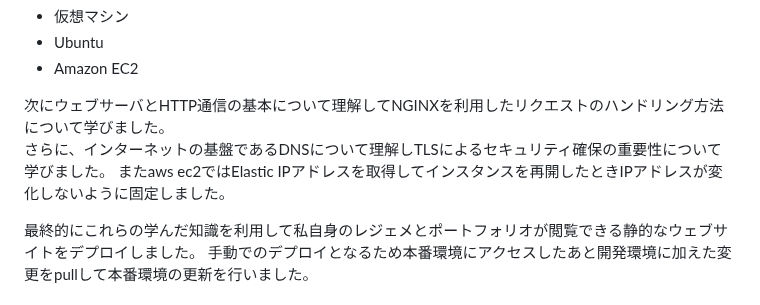
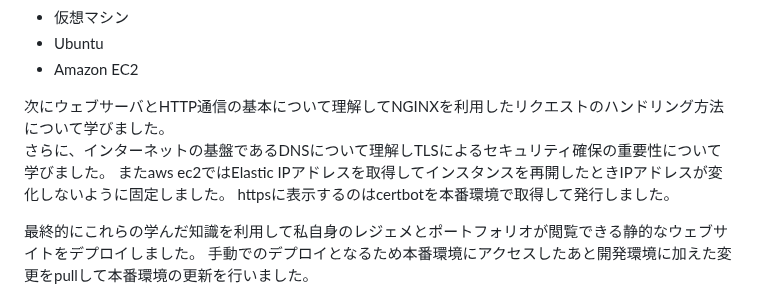
Before and after one commit to Kanatanagano/resume-website, a Markdown page: README.md, the part around one of its changes. Drawn GitHub-style.

```diff
--- a/README.md
+++ b/README.md
@@ -121,6 +122,7 @@ GitHubのREADMEに飛ぶことができます。
 次にウェブサーバとHTTP通信の基本について理解してNGINXを利用したリクエストのハンドリング方法について学びました。
 さらに、インターネットの基盤であるDNSについて理解しTLSによるセキュリティ確保の重要性について学びました。
 またaws ec2ではElastic IPアドレスを取得してインスタンスを再開したときIPアドレスが変化しないように固定しました。
+httpsに表示するのはcertbotを本番環境で取得して発行しました。
 
 最終的にこれらの学んだ知識を利用して私自身のレジェメとポートフォリオが閲覧できる静的なウェブサイトをデプロイしました。
 手動でのデプロイとなるため本番環境にアクセスしたあと開発環境に加えた変更をpullして本番環境の更新を行いました。
```
Also changed, not shown: other parts of README.md (+1 -0 lines).
